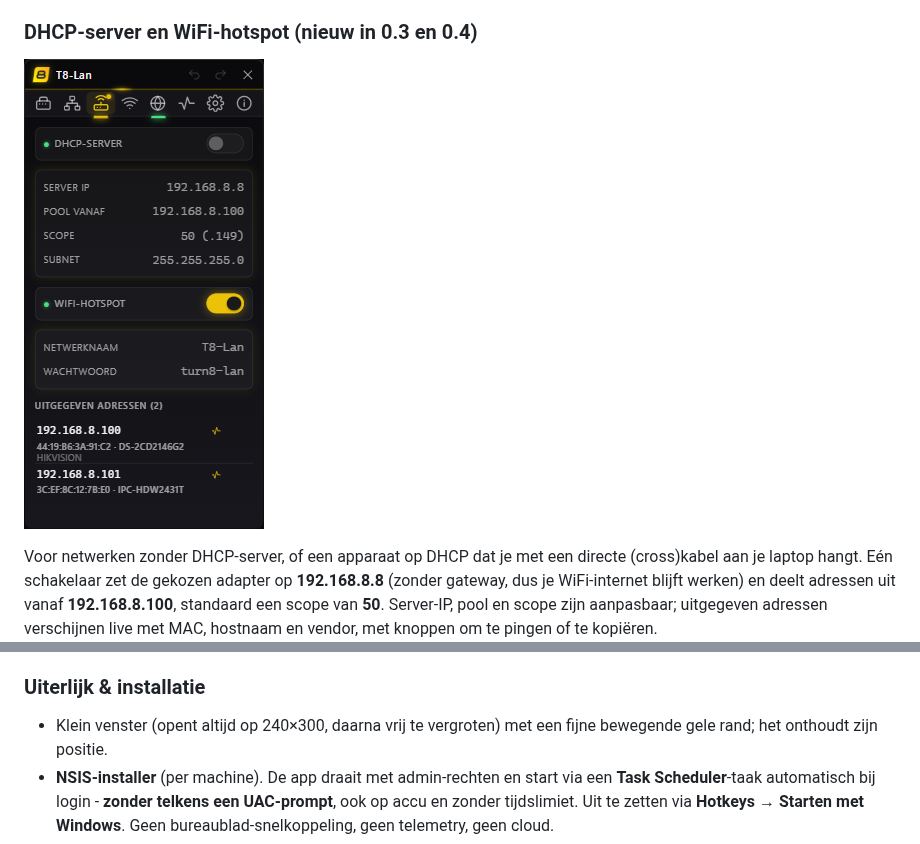
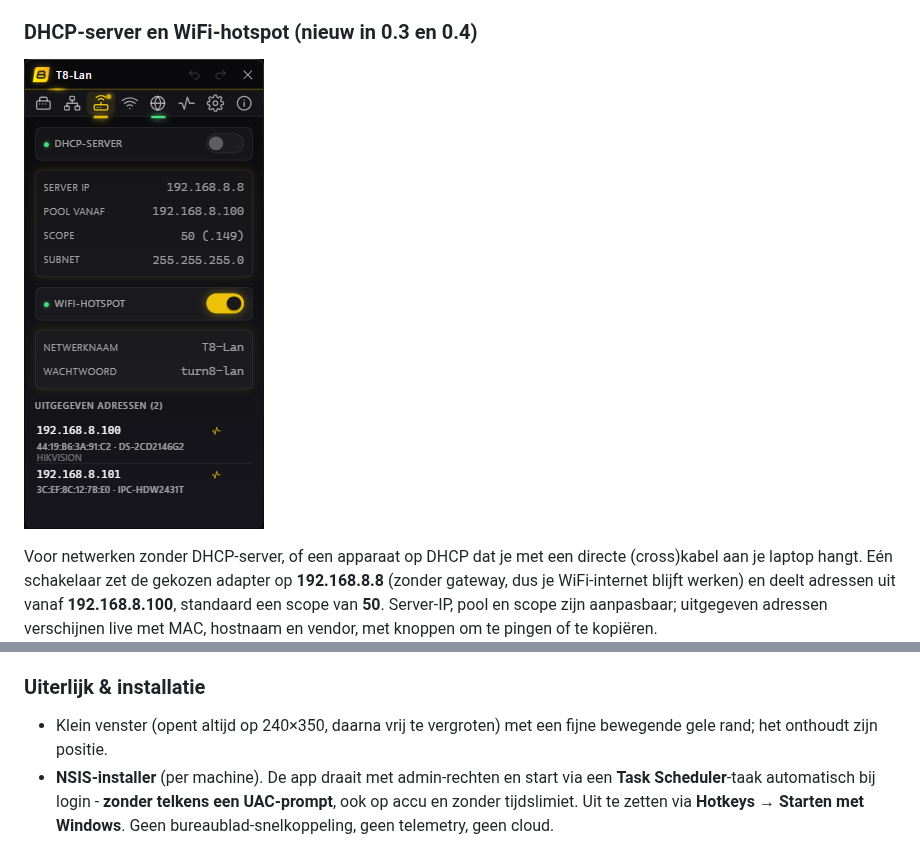
Before and after one commit to turn8io/T8-Lan, a Markdown page: README.md, 2 parts joined by grey strips. Drawn GitHub-style; pictures changed too: screenshots/DHCP Hotspot.png.

```diff
--- a/README.md
+++ b/README.md
@@ -113,7 +113,7 @@ Controleer de bereikbaarheid van elk adres met een continue **2 Hz**-ping (via
 
 ### Uiterlijk & installatie
 
-- Klein venster (opent altijd op 240×300, daarna vrij te vergroten) met een fijne
+- Klein venster (opent altijd op 240×350, daarna vrij te vergroten) met een fijne
   bewegende gele rand; het onthoudt zijn positie.
 - **NSIS-installer** (per machine). De app draait met admin-rechten en start via een
   **Task Scheduler**-taak automatisch bij login - **zonder telkens een UAC-prompt**, ook op
```
Also changed, not shown: 5 other files.
